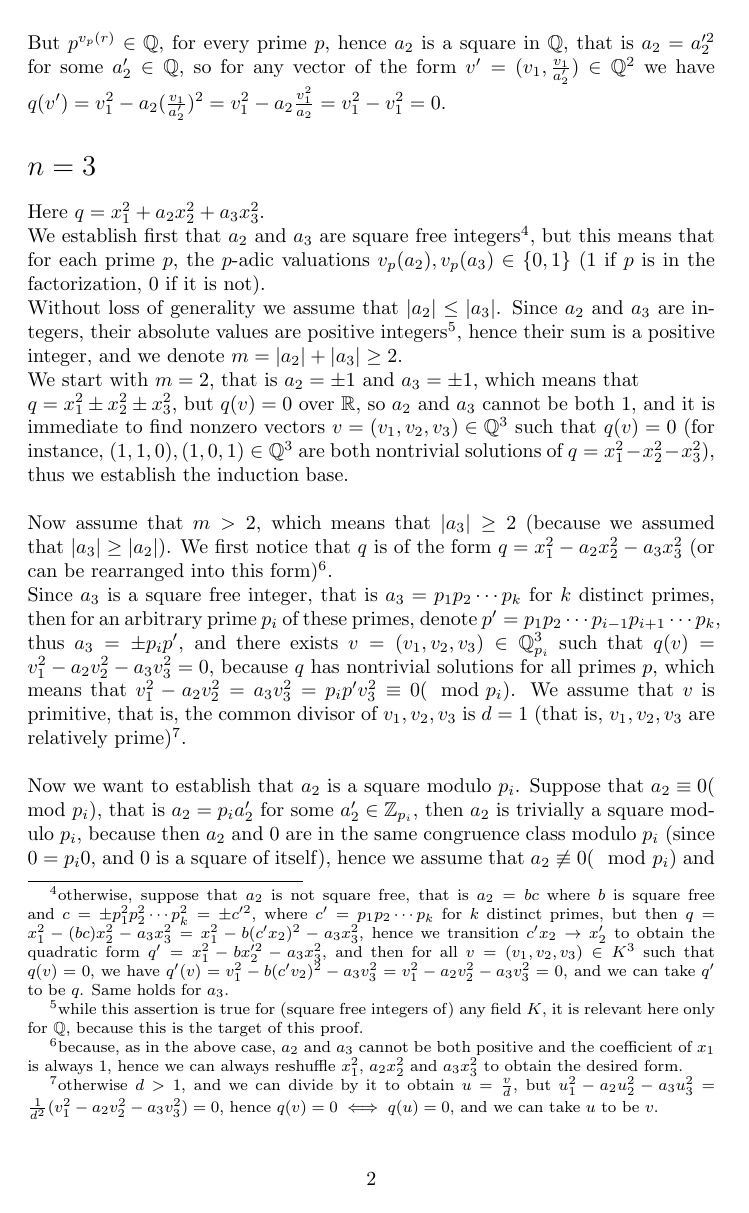
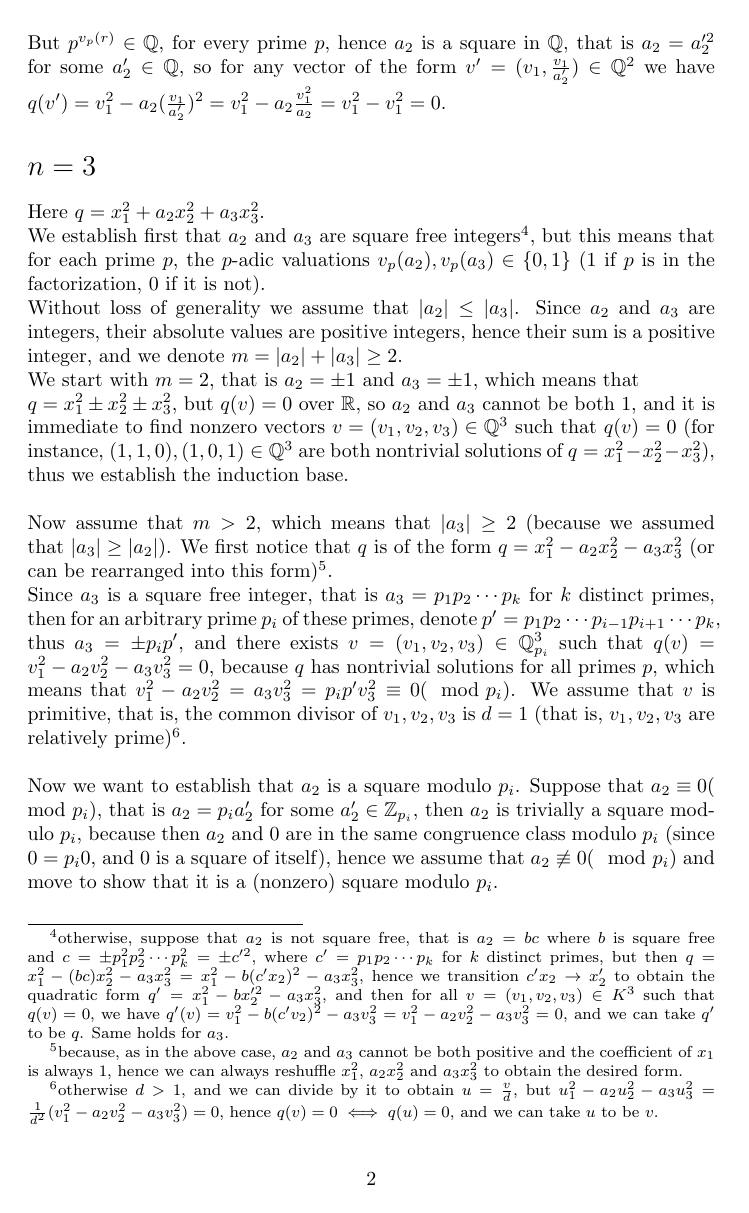
Before and after one commit to HaimL76/qf, a LaTeX document (strong-hasse.tex): page 2 of 7. Compiled offline with pdfLaTeX.

Commit message:
hasse 85

```diff
--- a/strong-hasse.tex
+++ b/strong-hasse.tex
@@ -32,7 +32,7 @@ But $p^{v_p(r)}\in\mathbb{Q}$, for every prime $p$, hence $a_2$ is a square in $
 \section*{$n=3$}
 Here $q=x_1^2+a_2x_2^2+a_3x_3^2$.\\
 We establish first that $a_2$ and $a_3$ are square free integers\footnote{otherwise, suppose that $a_2$ is not square free, that is $a_2=bc$ where $b$ is square free and $c=\pm{p}_1^2p_2^2\cdots{p}_k^2=\pm{c}'^2$, where $c'={p}_1p_2\cdots{p}_k$ for $k$ distinct primes, but then $q=x_1^2-(bc)x_2^2-a_3x_3^2=x_1^2-b(c'x_2)^2-a_3x_3^2$, hence we transition $c'x_2\rightarrow{x}_2'$ to obtain the quadratic form $q'=x_1^2-bx_2'^2-a_3x_3^2$, and then for all $v=(v_1,v_2,v_3)\in{K}^3$ such that $q(v)=0$, we have $q'(v)=v_1^2-b(c'v_2)^2-a_3v_3^2=v_1^2-a_2v_2^2-a_3v_3^2=0$, and we can take $q'$ to be $q$. Same holds for $a_3$.}, but this means that for each prime $p$, the $p$-adic valuations $v_p(a_2),v_p(a_3)\in\{0,1\}$ ($1$ if $p$ is in the factorization, $0$ if it is not).\\
-Without loss of generality we assume that $|a_2|\leq|a_3|$. Since $a_2$ and $a_3$ are integers, their absolute values are positive integers\footnote{while this assertion is true for (square free integers of) any field $K$, it is relevant here only for $\mathbb{Q}$, because this is the  target of this proof.}, hence their sum is a positive integer, and we denote $m=|a_2|+|a_3|\geq2$.\\
+Without loss of generality we assume that $|a_2|\leq|a_3|$. Since $a_2$ and $a_3$ are integers, their absolute values are positive integers, hence their sum is a positive integer, and we denote $m=|a_2|+|a_3|\geq2$.\\
 We start with $m=2$, that is $a_2=\pm1$ and $a_3=\pm1$, which means that \\$q=x_1^2\pm{x}_2^2\pm{x}_3^2$, but $q(v)=0$ over $\mathbb{R}$, so $a_2$ and $a_3$ cannot be both $1$, and it is immediate to find nonzero vectors $v=(v_1,v_2,v_3)\in\mathbb{Q}^3$ such that $q(v)=0$ (for instance, $(1,1,0),(1,0,1)\in\mathbb{Q}^3$ are both nontrivial solutions of $q=x_1^2-x_2^2-x_3^2$), thus we establish the induction base.\\
 \newline
 Now assume that $m>2$, which means that $|a_3|\geq{2}$ (because we assumed that $|a_3|\geq|a_2|$). We first notice that $q$ is of the form $q=x_1^2-a_2x_2^2-a_3x_3^2$ (or can be rearranged into this form)\footnote{because, as in the above case, $a_2$ and $a_3$ cannot be both positive and the coefficient of $x_1$ is always $1$, hence we can always reshuffle $x_1^2$, $a_2x_2^2$ and $a_3x_3^2$ to obtain the desired form.}.\\
```
Also changed, not shown: strong-hasse.tex (2 more changed lines).
